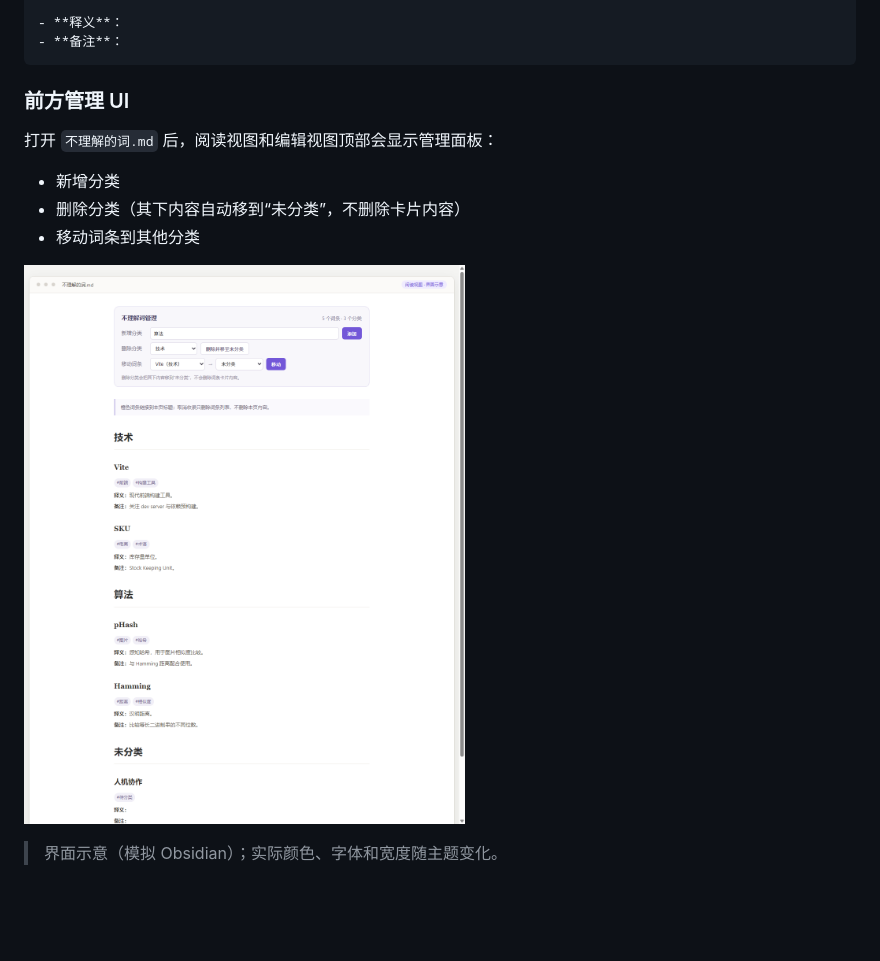
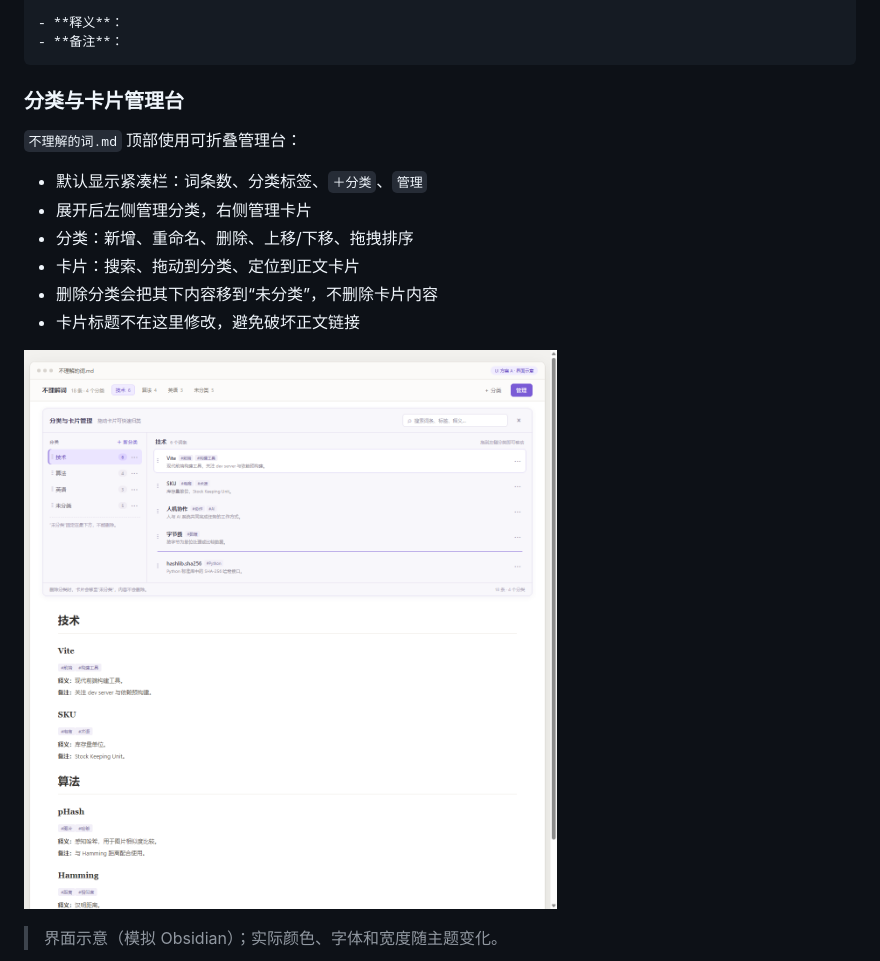
Before and after one commit to Asukabye/obsidian-vocab-capture, a Markdown page: README.md, the part around one of its changes. GitHub-like rendering; pictures changed too: docs/ui-v2-expanded.png (added); blank space fills up the shorter version.

````diff
--- a/README.md
+++ b/README.md
@@ -162,14 +162,17 @@ Alt+Q  → 收录/取消“不理解的词”，不校验格式，橙色高亮 +
 - **备注**：
 ```
 
-### 前方管理 UI
+### 分类与卡片管理台
 
-打开 `不理解的词.md` 后，阅读视图和编辑视图顶部会显示管理面板：
+`不理解的词.md` 顶部使用可折叠管理台：
 
-- 新增分类
-- 删除分类（其下内容自动移到“未分类”，不删除卡片内容）
-- 移动词条到其他分类
+- 默认显示紧凑栏：词条数、分类标签、`＋分类`、`管理`
+- 展开后左侧管理分类，右侧管理卡片
+- 分类：新增、重命名、删除、上移/下移、拖拽排序
+- 卡片：搜索、拖动到分类、定位到正文卡片
+- 删除分类会把其下内容移到“未分类”，不删除卡片内容
+- 卡片标题不在这里修改，避免破坏正文链接
 
-![不理解的词管理 UI 示意](docs/unknown-words-ui.png)
+![管理台展开态](docs/ui-v2-expanded.png)
 
 > 界面示意（模拟 Obsidian）；实际颜色、字体和宽度随主题变化。
````
Also changed, not shown: other parts of README.md (+5 -1 lines), CHANGELOG.md (+9 -0 lines), docs/ui-v2-collapsed.png (added), docs/ui-v2-delete.png (added), 8 other files.
